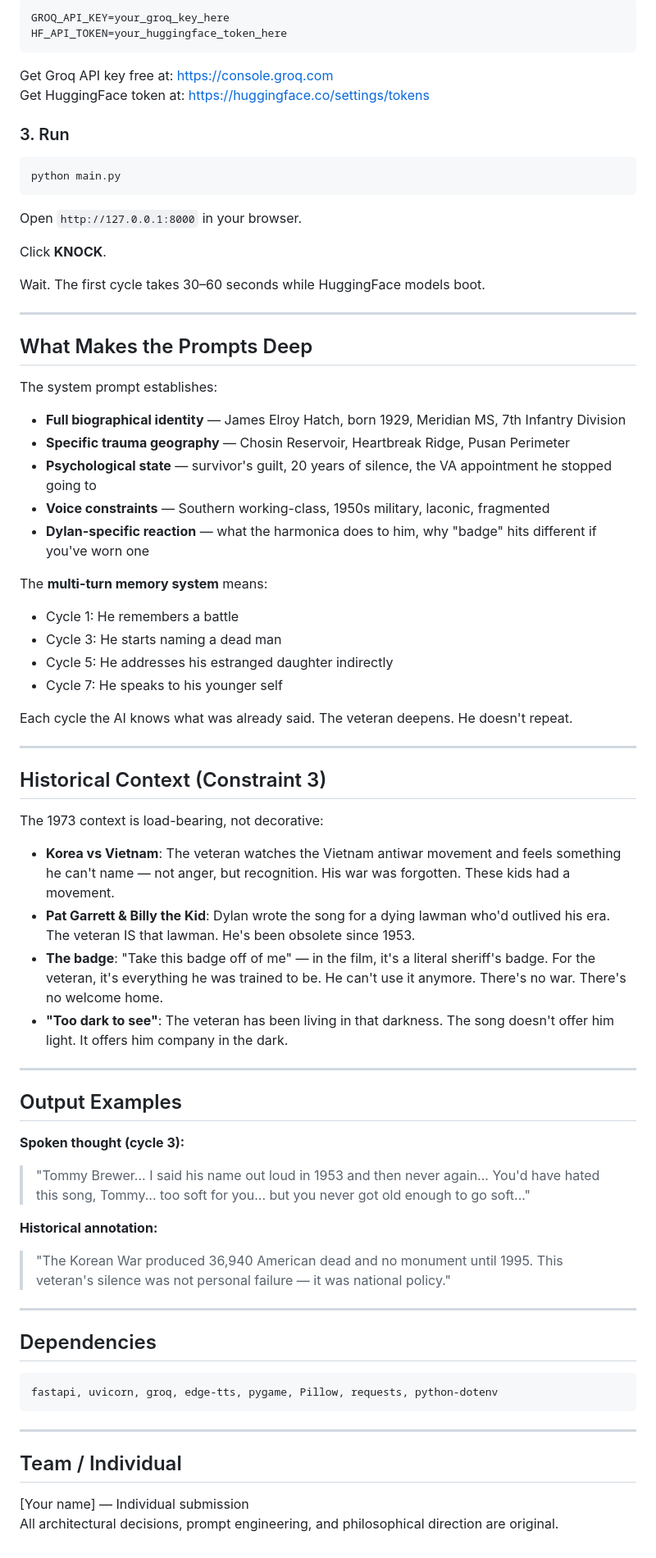
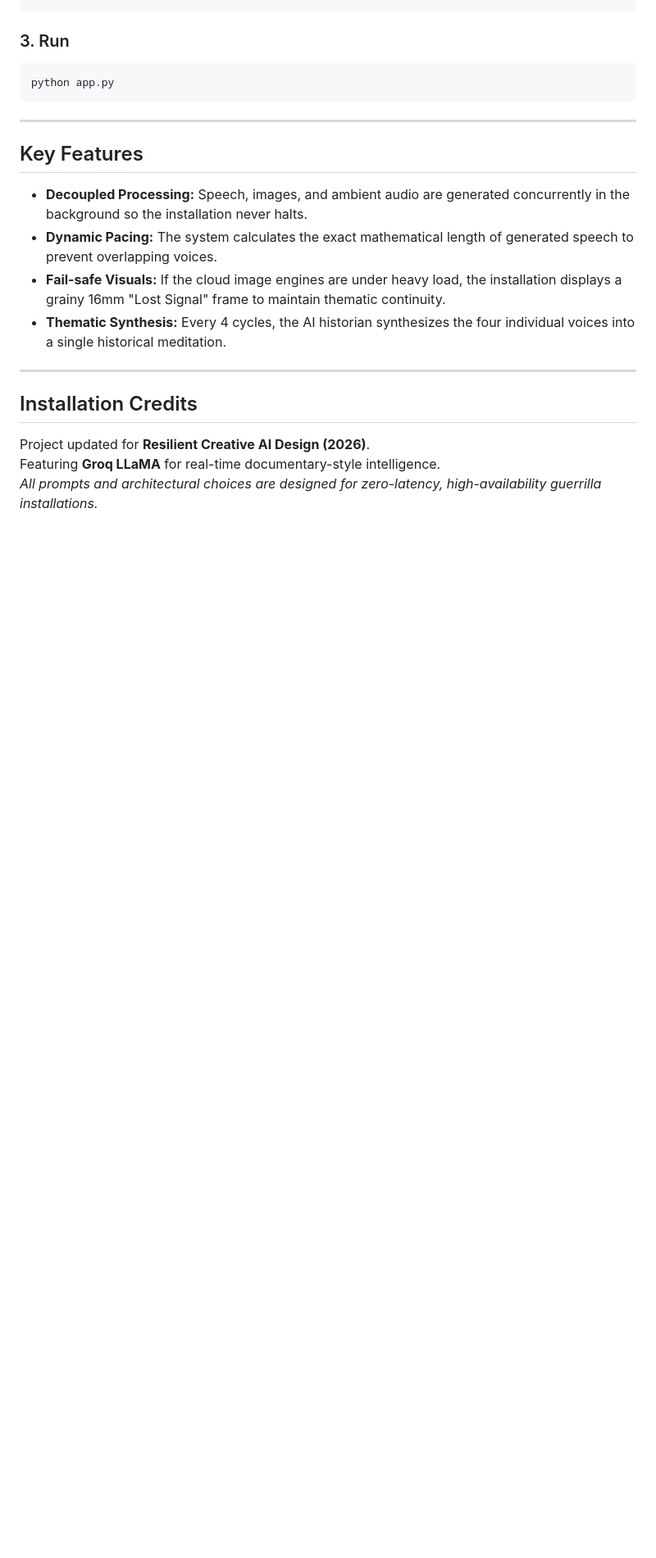
Before and after one commit to ArdaDemirr/Knock-AI-Project, a Markdown page: README.md, the part around one of its changes. Shown at 82% size. Rendered like a GitHub page; blank space fills up the shorter version.

````diff
--- a/README.md
+++ b/README.md
@@ -80,78 +81,24 @@ pip install fastapi uvicorn groq edge-tts pygame pillow requests python-dotenv w
 ```
-GROQ_API_KEY=your_groq_key_here
-HF_API_TOKEN=your_huggingface_token_here
-```
-
-Get Groq API key free at: https://console.groq.com
-Get HuggingFace token at: https://huggingface.co/settings/tokens
 
 ### 3. Run
 
 ```bash
-python main.py
-```
-
-Open `http://127.0.0.1:8000` in your browser.
-
-Click **KNOCK**.
-
-Wait. The first cycle takes 30–60 seconds while HuggingFace models boot.
-
----
-
-## What Makes the Prompts Deep
-
-The system prompt establishes:
-
-- **Full biographical identity** — James Elroy Hatch, born 1929, Meridian MS, 7th Infantry Division
-- **Specific trauma geography** — Chosin Reservoir, Heartbreak Ridge, Pusan Perimeter
-- **Psychological state** — survivor's guilt, 20 years of silence, the VA appointment he stopped going to
-- **Voice constraints** — Southern working-class, 1950s military, laconic, fragmented
-- **Dylan-specific reaction** — what the harmonica does to him, why "badge" hits different if you've worn one
-
-The **multi-turn memory system** means:
-
-- Cycle 1: He remembers a battle
-- Cycle 3: He starts naming a dead man
-- Cycle 5: He addresses his estranged daughter indirectly
-- Cycle 7: He speaks to his younger self
-
-Each cycle the AI knows what was already said. The veteran deepens. He doesn't repeat.
-
----
-
-## Historical Context (Constraint 3)
-
-The 1973 context is load-bearing, not decorative:
-
-- **Korea vs Vietnam**: The veteran watches the Vietnam antiwar movement and feels something he can't name — not anger, but recognition. His war was forgotten. These kids had a movement.
-- **Pat Garrett & Billy the Kid**: Dylan wrote the song for a dying lawman who'd outlived his era. The veteran IS that lawman. He's been obsolete since 1953.
-- **The badge**: "Take this badge off of me" — in the film, it's a literal sheriff's badge. For the veteran, it's everything he was trained to be. He can't use it anymore. There's no war. There's no welcome home.
-- **"Too dark to see"**: The veteran has been living in that darkness. The song doesn't offer him light. It offers him company in the dark.
-
----
-
-## Output Examples
-
-**Spoken thought (cycle 3):**
-
-> "Tommy Brewer... I said his name out loud in 1953 and then never again... You'd have hated this song, Tommy... too soft for you... but you never got old enough to go soft..."
-
-**Historical annotation:**
-
-> "The Korean War produced 36,940 American dead and no monument until 1995. This veteran's silence was not personal failure — it was national policy."
-
----
-
-## Dependencies
-
-```
-fastapi, uvicorn, groq, edge-tts, pygame, Pillow, requests, python-dotenv
+python app.py
 ```
 
 ---
 
-## Team / Individual
+## Key Features
 
-[Your name] — Individual submission
-All architectural decisions, prompt engineering, and philosophical direction are original.
+- **Decoupled Processing:** Speech, images, and ambient audio are generated concurrently in the background so the installation never halts.
+- **Dynamic Pacing:** The system calculates the exact mathematical length of generated speech to prevent overlapping voices.
+- **Fail-safe Visuals:** If the cloud image engines are under heavy load, the installation displays a grainy 16mm "Lost Signal" frame to maintain thematic continuity.
+- **Thematic Synthesis:** Every 4 cycles, the AI historian synthesizes the four individual voices into a single historical meditation.
+
+---
+
+## Installation Credits
+
+Project updated for **Resilient Creative AI Design (2026)**.
+Featuring **Groq LLaMA** for real-time documentary-style intelligence.
+_All prompts and architectural choices are designed for zero-latency, high-availability guerrilla installations._
````
Also changed, not shown: other parts of README.md (+42 -41 lines).
